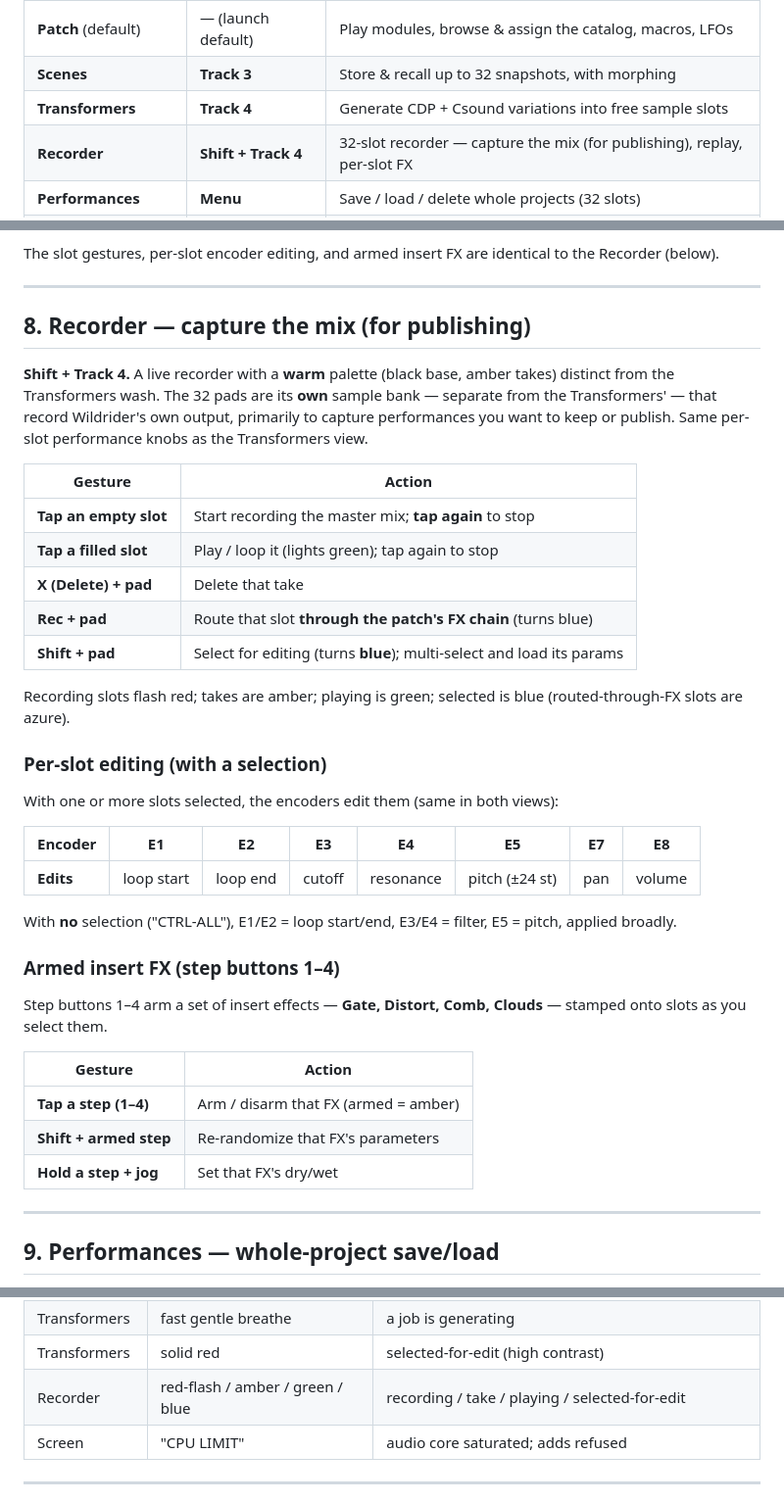
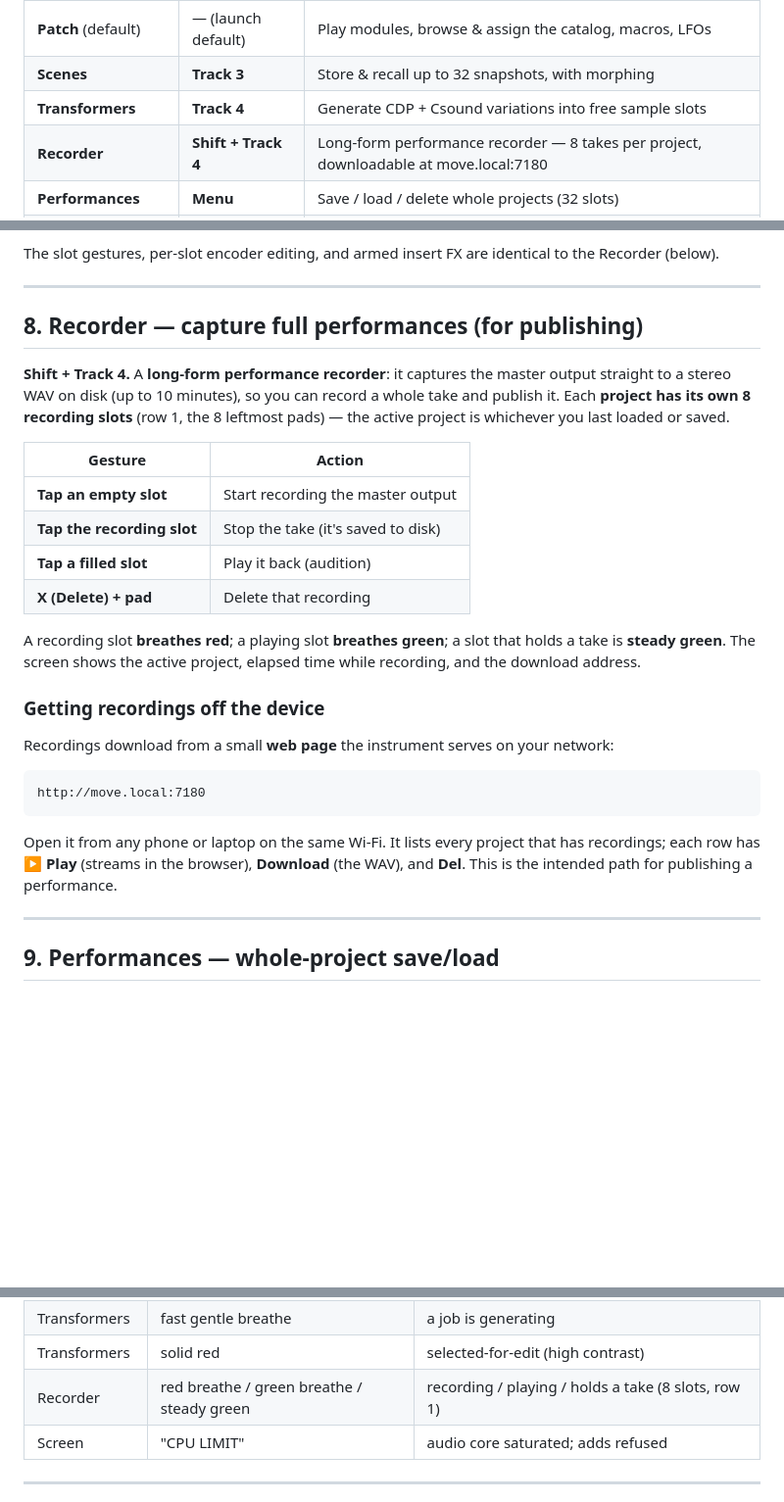
Before and after one commit to nzimas/wildrider-move, a Markdown page: docs/user-guide.md, 3 parts joined by grey strips. Shown at 98% size. Rendered like a GitHub page; blank space fills up the shorter version.

````diff
--- a/docs/user-guide.md
+++ b/docs/user-guide.md
@@ -65,7 +65,7 @@ that take over until you leave them.
 | **Patch** (default) | — (launch default) | Play modules, browse & assign the catalog, macros, LFOs |
 | **Scenes** | **Track 3** | Store & recall up to 32 snapshots, with morphing |
 | **Transformers** | **Track 4** | Generate CDP + Csound variations into free sample slots |
-| **Recorder** | **Shift + Track 4** | 32-slot recorder — capture the mix (for publishing), replay, per-slot FX |
+| **Recorder** | **Shift + Track 4** | Long-form performance recorder — 8 takes per project, downloadable at move.local:7180 |
 | **Performances** | **Menu** | Save / load / delete whole projects (32 slots) |
 | **Chains** (modal) | **Shift + Track 1** | Build a patch by hand from the module list |
 | **Morph-time** (modal) | **Shift + Track 3** | Set the scene-morph duration (1–99 s) |
@@ -204,46 +204,36 @@ the Recorder (below).
 
 ---
 
-## 8. Recorder — capture the mix (for publishing)
+## 8. Recorder — capture full performances (for publishing)
 
-**Shift + Track 4.** A live recorder with a **warm** palette (black base, amber
-takes) distinct from the Transformers wash. The 32 pads are its **own** sample
-bank — separate from the Transformers' — that record Wildrider's own output,
-primarily to capture performances you want to keep or publish. Same per-slot
-performance knobs as the Transformers view.
+**Shift + Track 4.** A **long-form performance recorder**: it captures the master
+output straight to a stereo WAV on disk (up to 10 minutes), so you can record a
+whole take and publish it. Each **project has its own 8 recording slots** (row 1,
+the 8 leftmost pads) — the active project is whichever you last loaded or saved.
 
 | Gesture | Action |
 |---|---|
-| **Tap an empty slot** | Start recording the master mix; **tap again** to stop |
-| **Tap a filled slot** | Play / loop it (lights green); tap again to stop |
-| **X (Delete) + pad** | Delete that take |
-| **Rec + pad** | Route that slot **through the patch's FX chain** (turns blue) |
-| **Shift + pad** | Select for editing (turns **blue**); multi-select and load its params |
+| **Tap an empty slot** | Start recording the master output |
+| **Tap the recording slot** | Stop the take (it's saved to disk) |
+| **Tap a filled slot** | Play it back (audition) |
+| **X (Delete) + pad** | Delete that recording |
 
-Recording slots flash red; takes are amber; playing is green; selected is blue
-(routed-through-FX slots are azure).
+A recording slot **breathes red**; a playing slot **breathes green**; a slot that
+holds a take is **steady green**. The screen shows the active project, elapsed time
+while recording, and the download address.
 
-### Per-slot editing (with a selection)
+### Getting recordings off the device
 
-With one or more slots selected, the encoders edit them (same in both views):
+Recordings download from a small **web page** the instrument serves on your
+network:
 
-| Encoder | E1 | E2 | E3 | E4 | E5 | E7 | E8 |
-|---|---|---|---|---|---|---|---|
-| **Edits** | loop start | loop end | cutoff | resonance | pitch (±24 st) | pan | volume |
+```
+http://move.local:7180
+```
 
-With **no** selection ("CTRL-ALL"), E1/E2 = loop start/end, E3/E4 = filter, E5 =
-pitch, applied broadly.
-
-### Armed insert FX (step buttons 1–4)
-
-Step buttons 1–4 arm a set of insert effects — **Gate, Distort, Comb, Clouds** —
-stamped onto slots as you select them.
-
-| Gesture | Action |
-|---|---|
-| **Tap a step (1–4)** | Arm / disarm that FX (armed = amber) |
-| **Shift + armed step** | Re-randomize that FX's parameters |
-| **Hold a step + jog** | Set that FX's dry/wet |
+Open it from any phone or laptop on the same Wi-Fi. It lists every project that has
+recordings; each row has **▶ Play** (streams in the browser), **Download** (the
+WAV), and **Del**. This is the intended path for publishing a performance.
 
 ---
 
@@ -279,7 +269,7 @@ Filled slots glow green; the last saved/loaded slot is white.
 | Transformers | gentle breathe, 120 BPM | a **playing** slot (soft bright↔dim, not on/off) |
 | Transformers | fast gentle breathe | a job is generating |
 | Transformers | solid red | selected-for-edit (high contrast) |
-| Recorder | red-flash / amber / green / blue | recording / take / playing / selected-for-edit |
+| Recorder | red breathe / green breathe / steady green | recording / playing / holds a take (8 slots, row 1) |
 | Screen | "CPU LIMIT" | audio core saturated; adds refused |
 
 ---
````
Also changed, not shown: README.md (+3 -0 lines).
